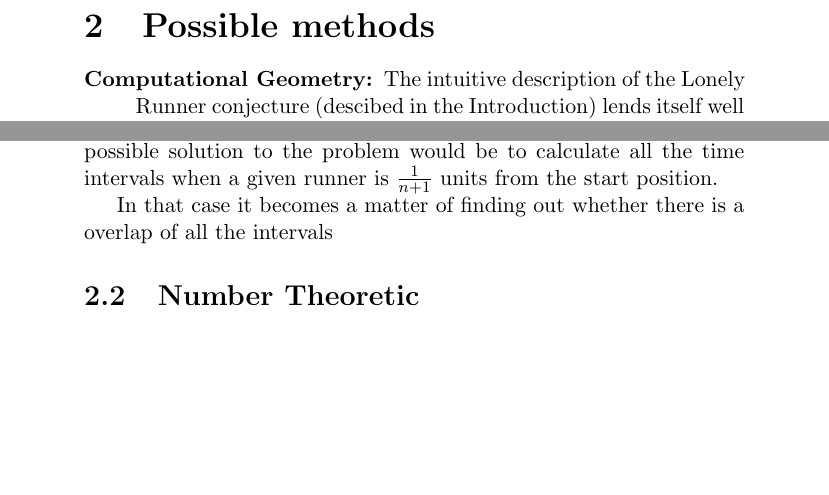
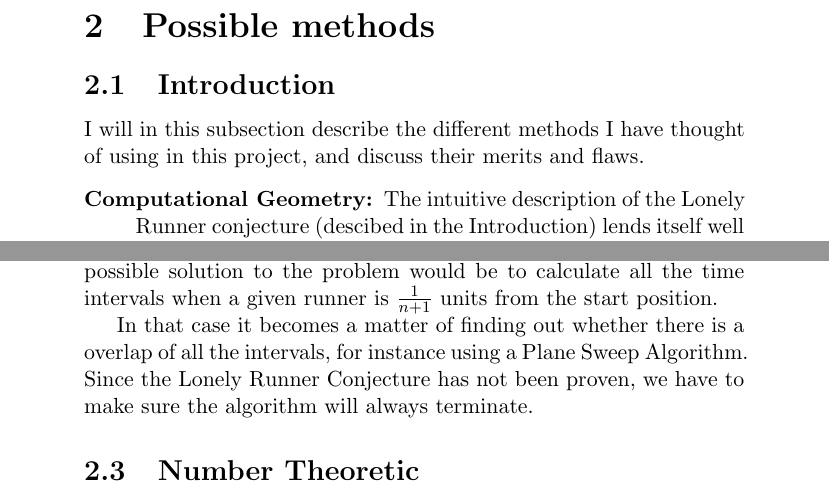
Before and after one commit to kjmikkel/LonelyRunner, a LaTeX document (report/LonelyRunner.tex, which reads report/choiceOfMethod.tex): two parts of page 5 of 11, joined at a grey line, cut so that both start at the same text, the shorter picture padded with empty space. Compiled offline with LaTeX, dvips and Ghostscript.

Commit message:
Minor changes

```diff
--- a/report/choiceOfMethod.tex
+++ b/report/choiceOfMethod.tex
@@ -1,5 +1,8 @@
 \section{Possible methods}
 \label{choiceOfMethod}
+
+\subsection{Introduction}
+I will in this subsection describe the different methods I have thought of using in this project, and discuss their merits and flaws.
 
 \begin{description}
 \item[Computational Geometry:] The intuitive description of the Lonely Runner conjecture (descibed in the Introduction) lends itself well to a geometrical interpretation, and leads me to wonder whether an algorithm based on this fact would be efficient.
@@ -10,6 +13,6 @@
 \subsection{Computational Geometry}
 The following solution is based on the first intiutive description of the conjecture. Since we are interested when the runners are $\frac{1}{n + 1}$ units, or more, from the starting point, it is clear that we are interested when the runners are in the interval [$\frac{1}{n + 1}$, $\frac{n}{n + 1}$] on the track. However, we are not interested about the interval on the track, but rather, if a solution exist, the timepoint when all the runners are $\frac{1}{n+1}$. So one possible solution to the problem would be to calculate all the time intervals when a given runner is $\frac{1}{n+1}$ units from the start position.
 
-In that case it becomes a matter of finding out whether there is a overlap of all the intervals
+In that case it becomes a matter of finding out whether there is a overlap of all the intervals, for instance using a Plane Sweep Algorithm. Since the Lonely Runner Conjecture has not been proven, we have to make sure the algorithm will always terminate.
 
 \subsection{Number Theoretic}
```
Also changed, not shown: report/introduction.tex (+1 -3 lines).
